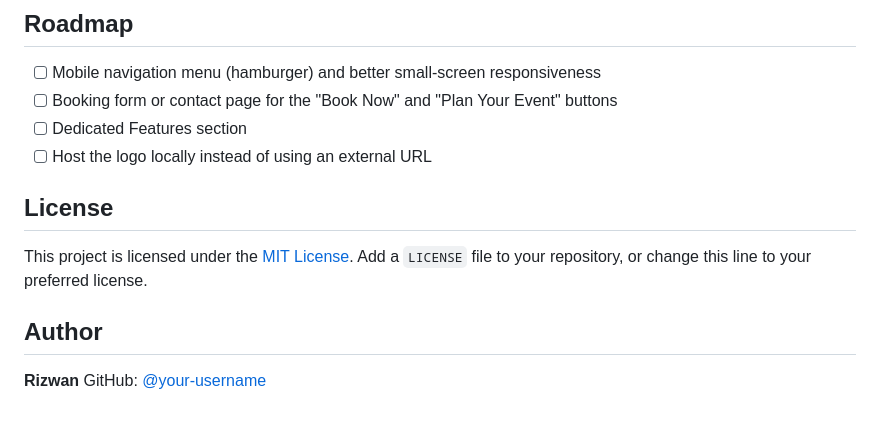
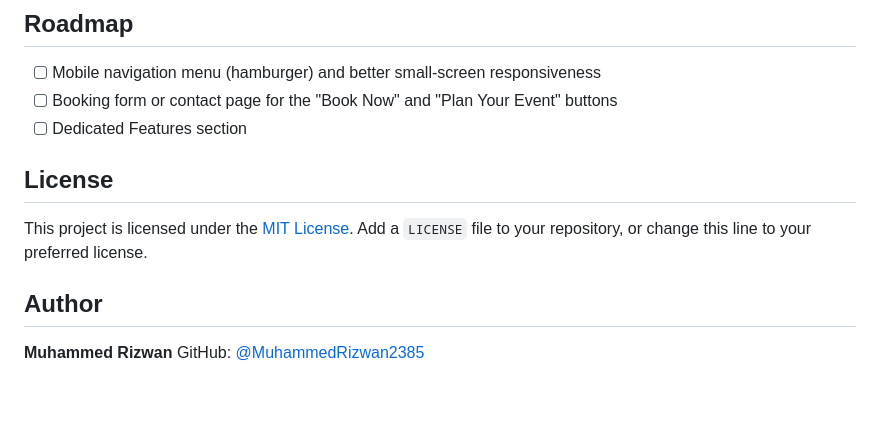
Before and after one commit to MuhammedRizwan2385/Eventra, a Markdown page: README.md, the part around one of its changes. Drawn GitHub-style.

```diff
--- a/README.md
+++ b/README.md
@@ -75,7 +88,6 @@ npx serve .
 - [ ] Mobile navigation menu (hamburger) and better small-screen responsiveness
 - [ ] Booking form or contact page for the "Book Now" and "Plan Your Event" buttons
 - [ ] Dedicated Features section
-- [ ] Host the logo locally instead of using an external URL
 
 ## License
 
@@ -83,5 +95,5 @@ This project is licensed under the [MIT License](LICENSE). Add a `LICENSE` file
 
 ## Author
 
-**Rizwan**
-GitHub: [@your-username](https://github.com/your-username)
+**Muhammed Rizwan**
+GitHub: [@MuhammedRizwan2385](https://github.com/MuhammedRizwan2385)
```
Also changed, not shown: other parts of README.md (+23 -10 lines), screenshots/about.png (added), 2 other files.
